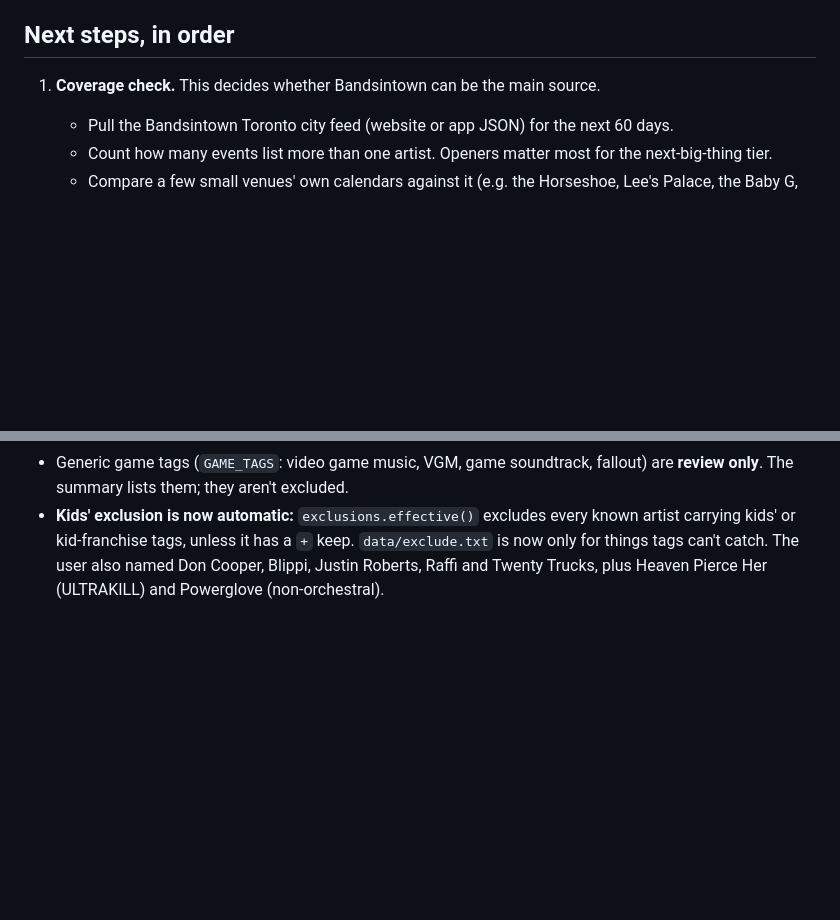
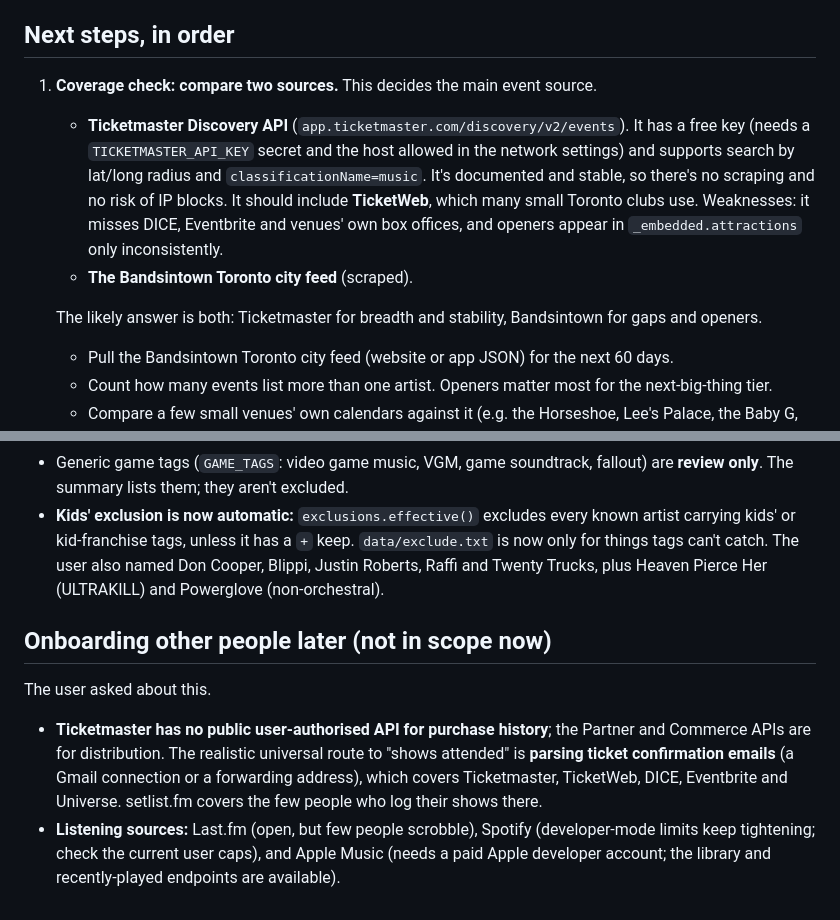
Before and after one commit to quepol/next-big-thing, a Markdown page: HANDOFF.md, 2 parts joined by grey strips. GitHub-like rendering; blank space fills up the shorter version.

Commit message:
Handoff: Ticketmaster Discovery as a city-feed source; onboarding notes [skip ci]
Co-Authored-By: Claude Opus 5.5 <noreply@anthropic.com>
Claude-Session: https://claude.ai/code/session_01FfCni4mAHVmABfUHMyB8qN

```diff
--- a/HANDOFF.md
+++ b/HANDOFF.md
@@ -61,7 +61,11 @@ Other decisions they've made:
 
 ## Next steps, in order
 
-1. **Coverage check.** This decides whether Bandsintown can be the main source.
+1. **Coverage check: compare two sources.** This decides the main event source.
+   - **Ticketmaster Discovery API** (`app.ticketmaster.com/discovery/v2/events`). It has a free key (needs a `TICKETMASTER_API_KEY` secret and the host allowed in the network settings) and supports search by lat/long radius and `classificationName=music`. It's documented and stable, so there's no scraping and no risk of IP blocks. It should include **TicketWeb**, which many small Toronto clubs use. Weaknesses: it misses DICE, Eventbrite and venues' own box offices, and openers appear in `_embedded.attractions` only inconsistently.
+   - **The Bandsintown Toronto city feed** (scraped).
+
+   The likely answer is both: Ticketmaster for breadth and stability, Bandsintown for gaps and openers.
    - Pull the Bandsintown Toronto city feed (website or app JSON) for the next 60 days.
    - Count how many events list more than one artist. Openers matter most for the next-big-thing tier.
    - Compare a few small venues' own calendars against it (e.g. the Horseshoe, Lee's Palace, the Baby G, the Monarch Tavern) and estimate what fraction of shows Bandsintown misses.
@@ -126,3 +130,9 @@ https://github.com/quepol/next-big-thing/actions/runs/38856513297
 - **Always the kids':** ULTRAKILL, Deltarune, Undertale, FNAF, Friday Night Funkin', Roblox, Minecraft, Vocaloid, Poppy Playtime, Bendy, gaming YouTubers. These are `KID_FRANCHISE_TAGS`, treated exactly like children's tags.
 - Generic game tags (`GAME_TAGS`: video game music, VGM, game soundtrack, fallout) are **review only**. The summary lists them; they aren't excluded.
 - **Kids' exclusion is now automatic:** `exclusions.effective()` excludes every known artist carrying kids' or kid-franchise tags, unless it has a `+` keep. `data/exclude.txt` is now only for things tags can't catch. The user also named Don Cooper, Blippi, Justin Roberts, Raffi and Twenty Trucks, plus Heaven Pierce Her (ULTRAKILL) and Powerglove (non-orchestral).
+
+## Onboarding other people later (not in scope now)
+
+The user asked about this.
+- **Ticketmaster has no public user-authorised API for purchase history**; the Partner and Commerce APIs are for distribution. The realistic universal route to "shows attended" is **parsing ticket confirmation emails** (a Gmail connection or a forwarding address), which covers Ticketmaster, TicketWeb, DICE, Eventbrite and Universe. setlist.fm covers the few people who log their shows there.
+- **Listening sources:** Last.fm (open, but few people scrobble), Spotify (developer-mode limits keep tightening; check the current user caps), and Apple Music (needs a paid Apple developer account; the library and recently-played endpoints are available).
```
